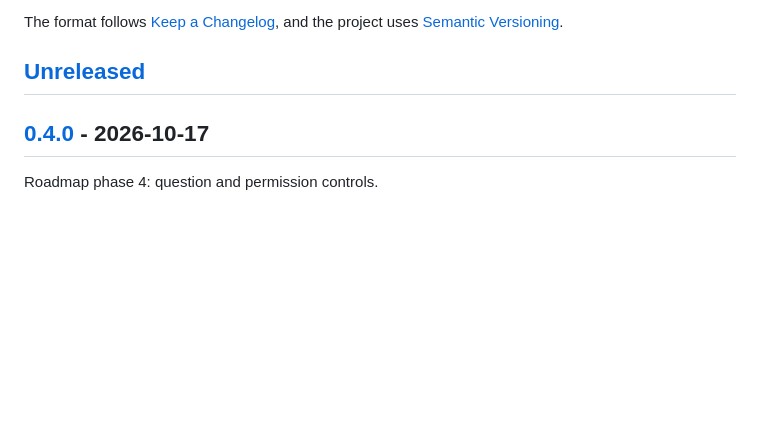
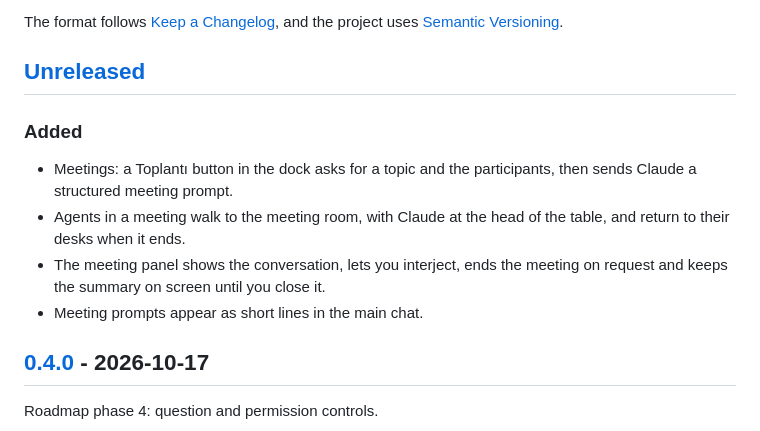
Before and after one commit to SefaSelim/claudio, a Markdown page: CHANGELOG.md, the part around the change. GitHub-like rendering; blank space fills up the shorter version.

Commit message:
docs: add meetings to the changelog
Co-Authored-By: Claude Opus 5.5 <noreply@anthropic.com>

```diff
--- a/CHANGELOG.md
+++ b/CHANGELOG.md
@@ -5,6 +5,13 @@ All notable changes to this project are documented here.
 The format follows [Keep a Changelog](https://keepachangelog.com/en/1.1.0/), and the project uses [Semantic Versioning](https://semver.org/spec/v2.0.0.html).
 
 ## [Unreleased]
+
+### Added
+
+- Meetings: a Toplantı button in the dock asks for a topic and the participants, then sends Claude a structured meeting prompt.
+- Agents in a meeting walk to the meeting room, with Claude at the head of the table, and return to their desks when it ends.
+- The meeting panel shows the conversation, lets you interject, ends the meeting on request and keeps the summary on screen until you close it.
+- Meeting prompts appear as short lines in the main chat.
 
 ## [0.4.0] - 2026-10-17
 
```
